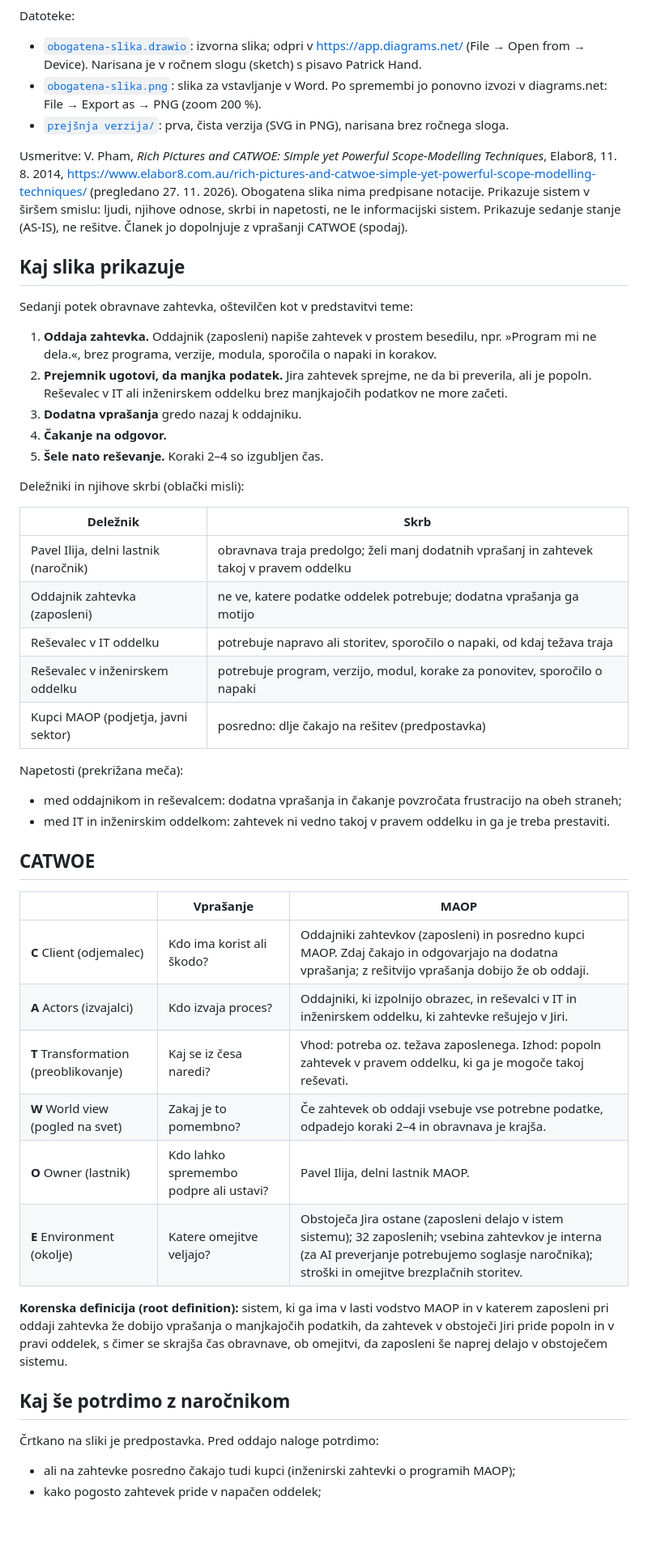
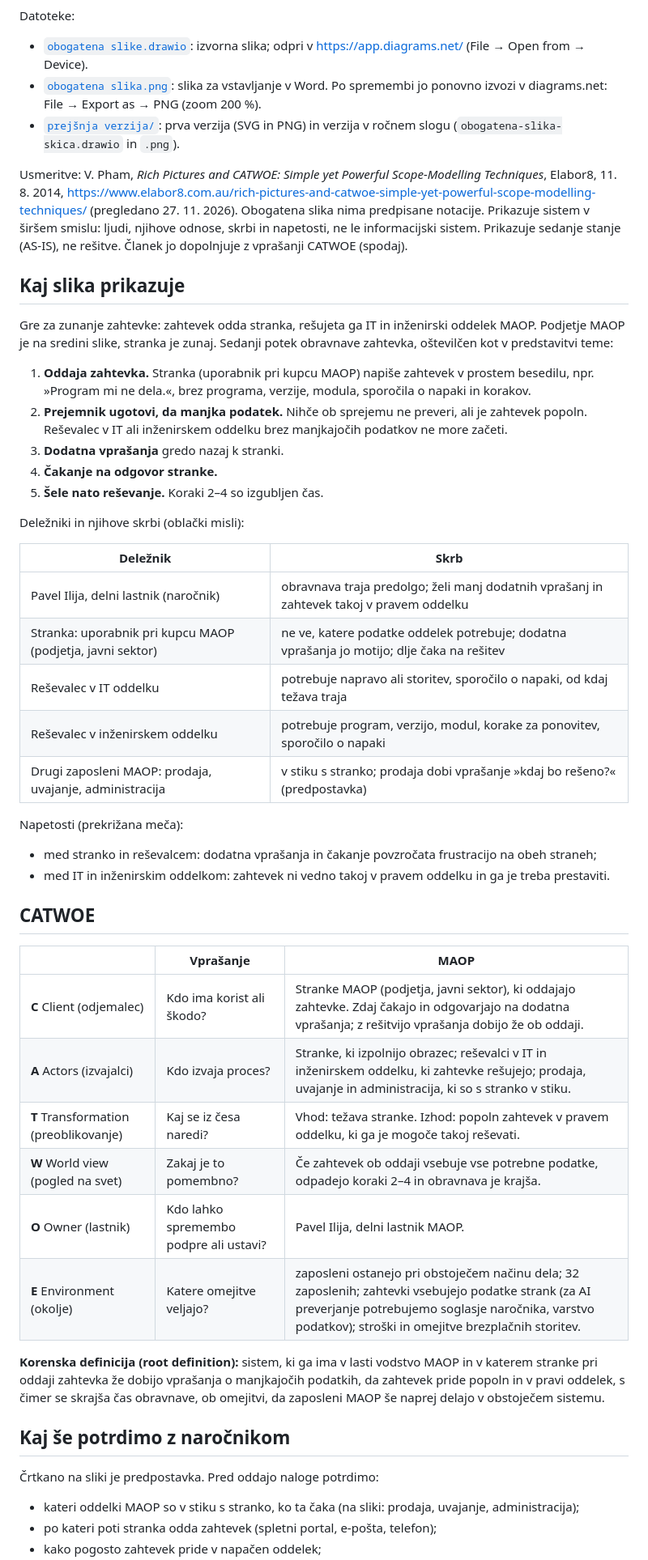
Before and after one commit to tianiste/maop-ticket-intake, a Markdown page: docs/obogatena slika/README.md, the part around one of its changes. Shown at 81% size. GitHub-like rendering; blank space fills up the shorter version.

Commit message:
docs(analiza): show maop at the centre of the rich picture with the customer outside

```diff
--- a/docs/obogatena slika/README.md
+++ b/docs/obogatena slika/README.md
@@ -6,11 +6,12 @@ Poglavje 2.2 seminarske naloge: obogatena slika (rich picture) obravnave zahtevk
 
 Datoteke:
 
-- [`obogatena-slika.drawio`](obogatena-slika.drawio): izvorna slika; odpri v <https://app.diagrams.net/>
-  (File → Open from → Device). Narisana je v ročnem slogu (sketch) s pisavo Patrick Hand.
-- [`obogatena-slika.png`](obogatena-slika.png): slika za vstavljanje v Word. Po spremembi jo
+- [`obogatena slike.drawio`](<obogatena slike.drawio>): izvorna slika; odpri v <https://app.diagrams.net/>
+  (File → Open from → Device).
+- [`obogatena slika.png`](<obogatena slika.png>): slika za vstavljanje v Word. Po spremembi jo
   ponovno izvozi v diagrams.net: File → Export as → PNG (zoom 200 %).
-- [`prejšnja verzija/`](<prejšnja verzija/>): prva, čista verzija (SVG in PNG), narisana brez ročnega sloga.
+- [`prejšnja verzija/`](<prejšnja verzija/>): prva verzija (SVG in PNG) in verzija v ročnem slogu
+  (`obogatena-slika-skica.drawio` in `.png`).
 
 Usmeritve: V. Pham, *Rich Pictures and CATWOE: Simple yet Powerful Scope-Modelling Techniques*,
 Elabor8, 11. 8. 2014,
@@ -21,14 +22,15 @@ stanje (AS-IS), ne rešitve. Članek jo dopolnjuje z vprašanji CATWOE (spodaj).
 
 ## Kaj slika prikazuje
 
-Sedanji potek obravnave zahtevka, oštevilčen kot v predstavitvi teme:
+Gre za zunanje zahtevke: zahtevek odda stranka, rešujeta ga IT in inženirski oddelek MAOP.
+Podjetje MAOP je na sredini slike, stranka je zunaj. Sedanji potek obravnave zahtevka, oštevilčen kot v predstavitvi teme:
 
-1. **Oddaja zahtevka.** Oddajnik (zaposleni) napiše zahtevek v prostem besedilu, npr.
+1. **Oddaja zahtevka.** Stranka (uporabnik pri kupcu MAOP) napiše zahtevek v prostem besedilu, npr.
    »Program mi ne dela.«, brez programa, verzije, modula, sporočila o napaki in korakov.
-2. **Prejemnik ugotovi, da manjka podatek.** Jira zahtevek sprejme, ne da bi preverila, ali je
-   popoln. Reševalec v IT ali inženirskem oddelku brez manjkajočih podatkov ne more začeti.
-3. **Dodatna vprašanja** gredo nazaj k oddajniku.
-4. **Čakanje na odgovor.**
+2. **Prejemnik ugotovi, da manjka podatek.** Nihče ob sprejemu ne preveri, ali je
+   zahtevek popoln. Reševalec v IT ali inženirskem oddelku brez manjkajočih podatkov ne more začeti.
+3. **Dodatna vprašanja** gredo nazaj k stranki.
+4. **Čakanje na odgovor stranke.**
 5. **Šele nato reševanje.** Koraki 2–4 so izgubljen čas.
 
 Deležniki in njihove skrbi (oblački misli):
@@ -36,14 +38,14 @@ Deležniki in njihove skrbi (oblački misli):
 | Deležnik | Skrb |
 |---|---|
 | Pavel Ilija, delni lastnik (naročnik) | obravnava traja predolgo; želi manj dodatnih vprašanj in zahtevek takoj v pravem oddelku |
-| Oddajnik zahtevka (zaposleni) | ne ve, katere podatke oddelek potrebuje; dodatna vprašanja ga motijo |
+| Stranka: uporabnik pri kupcu MAOP (podjetja, javni sektor) | ne ve, katere podatke oddelek potrebuje; dodatna vprašanja jo motijo; dlje čaka na rešitev |
 | Reševalec v IT oddelku | potrebuje napravo ali storitev, sporočilo o napaki, od kdaj težava traja |
 | Reševalec v inženirskem oddelku | potrebuje program, verzijo, modul, korake za ponovitev, sporočilo o napaki |
-| Kupci MAOP (podjetja, javni sektor) | posredno: dlje čakajo na rešitev (predpostavka) |
+| Drugi zaposleni MAOP: prodaja, uvajanje, administracija | v stiku s stranko; prodaja dobi vprašanje »kdaj bo rešeno?« (predpostavka) |
 
 Napetosti (prekrižana meča):
 
-- med oddajnikom in reševalcem: dodatna vprašanja in čakanje povzročata frustracijo na obeh
+- med stranko in reševalcem: dodatna vprašanja in čakanje povzročata frustracijo na obeh
   straneh;
 - med IT in inženirskim oddelkom: zahtevek ni vedno takoj v pravem oddelku in ga je treba
   prestaviti.
@@ -52,21 +54,22 @@ Napetosti (prekrižana meča):
 
 | | Vprašanje | MAOP |
 |---|---|---|
-| **C** Client (odjemalec) | Kdo ima korist ali škodo? | Oddajniki zahtevkov (zaposleni) in posredno kupci MAOP. Zdaj čakajo in odgovarjajo na dodatna vprašanja; z rešitvijo vprašanja dobijo že ob oddaji. |
-| **A** Actors (izvajalci) | Kdo izvaja proces? | Oddajniki, ki izpolnijo obrazec, in reševalci v IT in inženirskem oddelku, ki zahtevke rešujejo v Jiri. |
-| **T** Transformation (preoblikovanje) | Kaj se iz česa naredi? | Vhod: potreba oz. težava zaposlenega. Izhod: popoln zahtevek v pravem oddelku, ki ga je mogoče takoj reševati. |
+| **C** Client (odjemalec) | Kdo ima korist ali škodo? | Stranke MAOP (podjetja, javni sektor), ki oddajajo zahtevke. Zdaj čakajo in odgovarjajo na dodatna vprašanja; z rešitvijo vprašanja dobijo že ob oddaji. |
+| **A** Actors (izvajalci) | Kdo izvaja proces? | Stranke, ki izpolnijo obrazec; reševalci v IT in inženirskem oddelku, ki zahtevke rešujejo; prodaja, uvajanje in administracija, ki so s stranko v stiku. |
+| **T** Transformation (preoblikovanje) | Kaj se iz česa naredi? | Vhod: težava stranke. Izhod: popoln zahtevek v pravem oddelku, ki ga je mogoče takoj reševati. |
 | **W** World view (pogled na svet) | Zakaj je to pomembno? | Če zahtevek ob oddaji vsebuje vse potrebne podatke, odpadejo koraki 2–4 in obravnava je krajša. |
 | **O** Owner (lastnik) | Kdo lahko spremembo podpre ali ustavi? | Pavel Ilija, delni lastnik MAOP. |
-| **E** Environment (okolje) | Katere omejitve veljajo? | Obstoječa Jira ostane (zaposleni delajo v istem sistemu); 32 zaposlenih; vsebina zahtevkov je interna (za AI preverjanje potrebujemo soglasje naročnika); stroški in omejitve brezplačnih storitev. |
+| **E** Environment (okolje) | Katere omejitve veljajo? | zaposleni ostanejo pri obstoječem načinu dela; 32 zaposlenih; zahtevki vsebujejo podatke strank (za AI preverjanje potrebujemo soglasje naročnika, varstvo podatkov); stroški in omejitve brezplačnih storitev. |
 
 **Korenska definicija (root definition):** sistem, ki ga ima v lasti vodstvo MAOP in v katerem
-zaposleni pri oddaji zahtevka že dobijo vprašanja o manjkajočih podatkih, da zahtevek v obstoječi
-Jiri pride popoln in v pravi oddelek, s čimer se skrajša čas obravnave, ob omejitvi, da zaposleni
-še naprej delajo v obstoječem sistemu.
+stranke pri oddaji zahtevka že dobijo vprašanja o manjkajočih podatkih, da zahtevek
+pride popoln in v pravi oddelek, s čimer se skrajša čas obravnave, ob omejitvi, da zaposleni
+MAOP še naprej delajo v obstoječem sistemu.
 
 ## Kaj še potrdimo z naročnikom
 
 Črtkano na sliki je predpostavka. Pred oddajo naloge potrdimo:
 
-- ali na zahtevke posredno čakajo tudi kupci (inženirski zahtevki o programih MAOP);
+- kateri oddelki MAOP so v stiku s stranko, ko ta čaka (na sliki: prodaja, uvajanje, administracija);
+- po kateri poti stranka odda zahtevek (spletni portal, e-pošta, telefon);
 - kako pogosto zahtevek pride v napačen oddelek;
```
Also changed, not shown: other parts of docs/obogatena slika/README.md (+2 -2 lines), docs/analiza problemskega stanja/README.md (+7 -7 lines), docs/obogatena slika/prejšnja verzija/obogatena slika.png (added), docs/obogatena slika/prejšnja verzija/obogatena-slika-skica.png (renamed from docs/obogatena slika/obogatena-slika.png), 6 other files.
